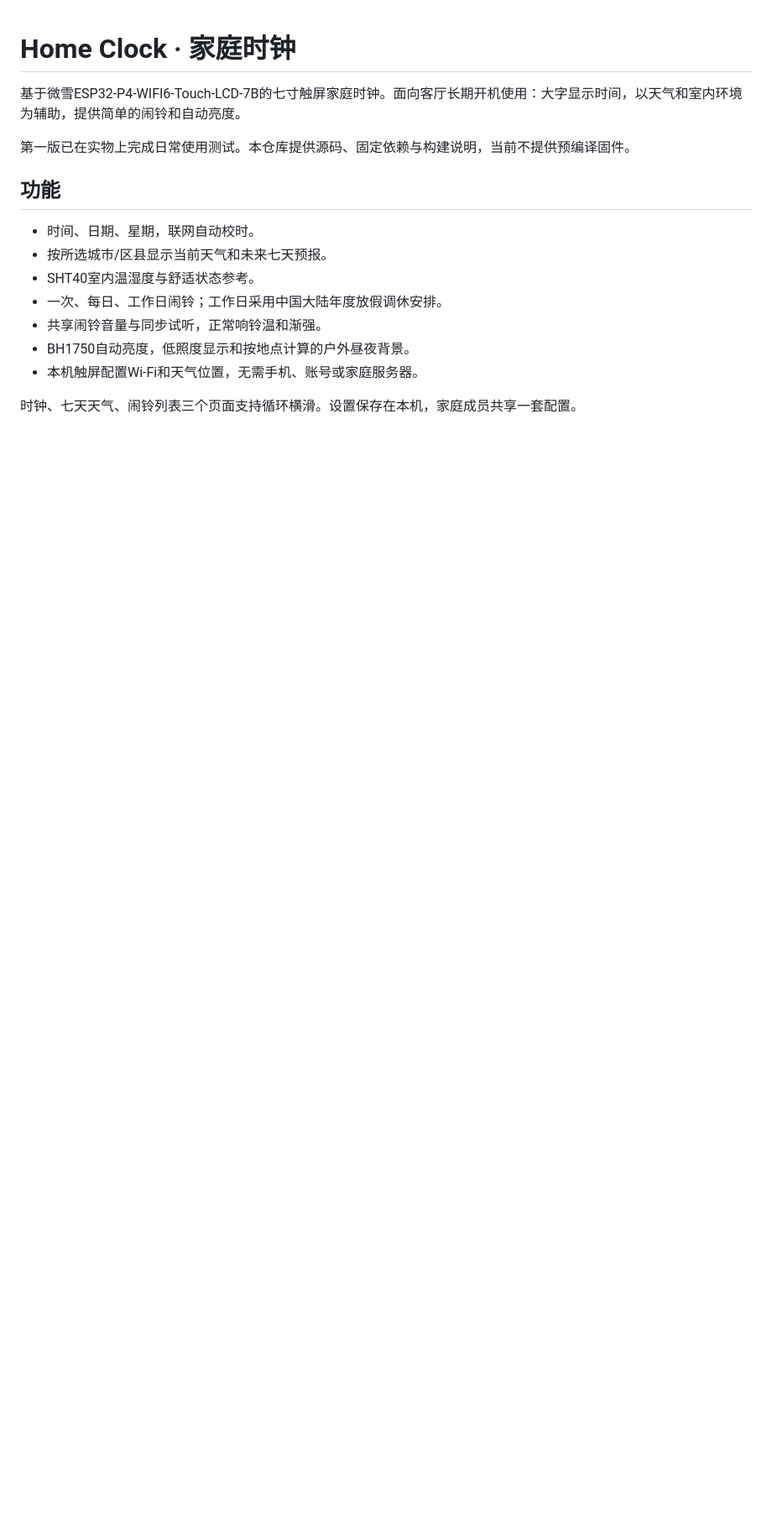
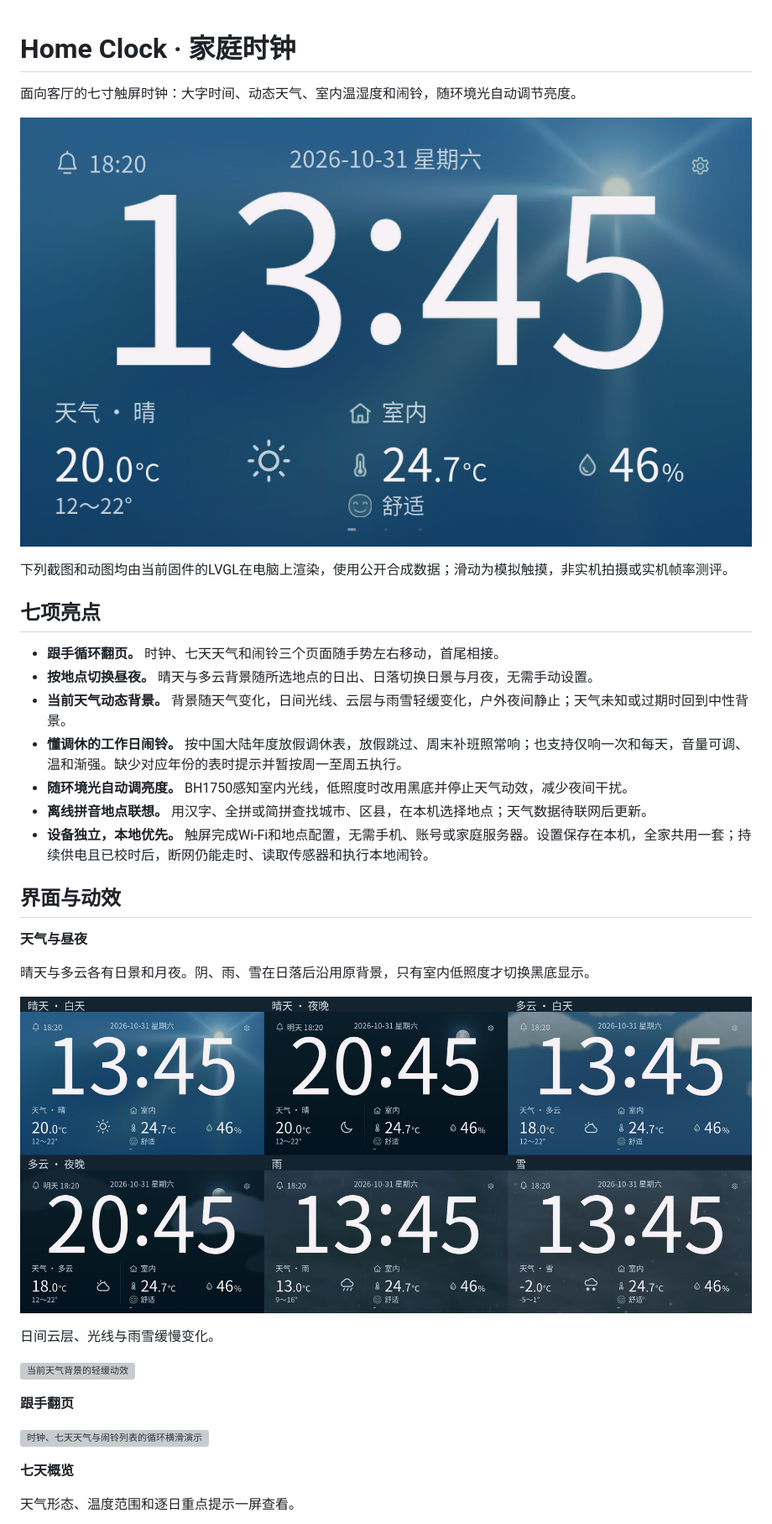
Before and after one commit to wandcs/home-clock, a Markdown page: README.md, the part around one of its changes. Shown at 84% size. Rendered like a GitHub page; pictures changed too: docs/images/home.png (added), docs/images/weather-scenes.png (added); blank space fills up the shorter version; grey boxes are pictures that could not be loaded.

Commit message:
Show current UI and improve home display readability

```diff
--- a/README.md
+++ b/README.md
@@ -1,17 +1,38 @@
 # Home Clock · 家庭时钟
 
-基于微雪ESP32-P4-WIFI6-Touch-LCD-7B的七寸触屏家庭时钟。面向客厅长期开机使用：大字显示时间，以天气和室内环境为辅助，提供简单的闹铃和自动亮度。
+面向客厅的七寸触屏时钟：大字时间、动态天气、室内温湿度和闹铃，随环境光自动调节亮度。
 
-第一版已在实物上完成日常使用测试。本仓库提供源码、固定依赖与构建说明，当前不提供预编译固件。
+![家庭时钟主页：时间、天气、室内温湿度与下一次闹铃](docs/images/home.png)
 
-## 功能
+下列截图和动图均由当前固件的LVGL在电脑上渲染，使用公开合成数据；滑动为模拟触摸，非实机拍摄或实机帧率测评。
 
-- 时间、日期、星期，联网自动校时。
-- 按所选城市/区县显示当前天气和未来七天预报。
-- SHT40室内温湿度与舒适状态参考。
-- 一次、每日、工作日闹铃；工作日采用中国大陆年度放假调休安排。
-- 共享闹铃音量与同步试听，正常响铃温和渐强。
-- BH1750自动亮度，低照度显示和按地点计算的户外昼夜背景。
-- 本机触屏配置Wi-Fi和天气位置，无需手机、账号或家庭服务器。
+## 七项亮点
 
-时钟、七天天气、闹铃列表三个页面支持循环横滑。设置保存在本机，家庭成员共享一套配置。
+- **跟手循环翻页。** 时钟、七天天气和闹铃三个页面随手势左右移动，首尾相接。
+- **按地点切换昼夜。** 晴天与多云背景随所选地点的日出、日落切换日景与月夜，无需手动设置。
+- **当前天气动态背景。** 背景随天气变化，日间光线、云层与雨雪轻缓变化，户外夜间静止；天气未知或过期时回到中性背景。
+- **懂调休的工作日闹铃。** 按中国大陆年度放假调休表，放假跳过、周末补班照常响；也支持仅响一次和每天，音量可调、温和渐强。缺少对应年份的表时提示并暂按周一至周五执行。
+- **随环境光自动调亮度。** BH1750感知室内光线，低照度时改用黑底并停止天气动效，减少夜间干扰。
+- **离线拼音地点联想。** 用汉字、全拼或简拼查找城市、区县，在本机选择地点；天气数据待联网后更新。
+- **设备独立，本地优先。** 触屏完成Wi-Fi和地点配置，无需手机、账号或家庭服务器。设置保存在本机，全家共用一套；持续供电且已校时后，断网仍能走时、读取传感器和执行本地闹铃。
+
+## 界面与动效
+
+**天气与昼夜**
+
+晴天与多云各有日景和月夜。阴、雨、雪在日落后沿用原背景，只有室内低照度才切换黑底显示。
+
+![天气场景：晴昼、晴夜、多云、云夜、雨、雪](docs/images/weather-scenes.png)
+
+日间云层、光线与雨雪缓慢变化。
+
+![当前天气背景的轻缓动效](docs/images/weather-motion.gif)
+
+**跟手翻页**
+
+![时钟、七天天气与闹铃列表的循环横滑演示](docs/images/swipe.gif)
+
+**七天概览**
+
+天气形态、温度范围和逐日重点提示一屏查看。
+
```
Also changed, not shown: other parts of README.md (+12 -15 lines), docs/open-source/README.md (+6 -5 lines), docs/images/alarms.png (added), docs/images/forecast.png (added), 12 other files.
